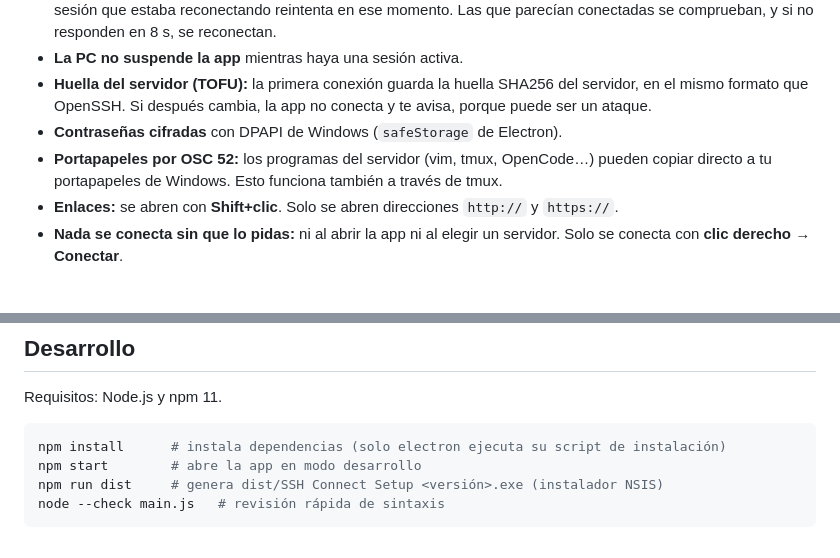
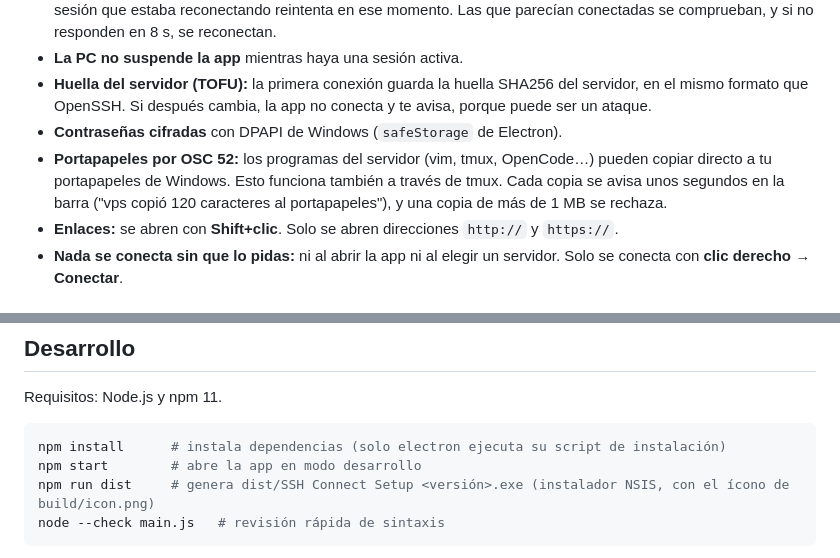
Before and after one commit to davidhielo91/ssh-connect, a Markdown page: README.md, 2 parts joined by grey strips. GitHub-like rendering.

````diff
--- a/README.md
+++ b/README.md
@@ -11,7 +11,7 @@ Cliente SSH minimalista para Windows, hecho con Electron. Guarda una lista de se
 - **La PC no suspende la app** mientras haya una sesión activa.
 - **Huella del servidor (TOFU):** la primera conexión guarda la huella SHA256 del servidor, en el mismo formato que OpenSSH. Si después cambia, la app no conecta y te avisa, porque puede ser un ataque.
 - **Contraseñas cifradas** con DPAPI de Windows (`safeStorage` de Electron).
-- **Portapapeles por OSC 52:** los programas del servidor (vim, tmux, OpenCode…) pueden copiar directo a tu portapapeles de Windows. Esto funciona también a través de tmux.
+- **Portapapeles por OSC 52:** los programas del servidor (vim, tmux, OpenCode…) pueden copiar directo a tu portapapeles de Windows. Esto funciona también a través de tmux. Cada copia se avisa unos segundos en la barra ("vps copió 120 caracteres al portapapeles"), y una copia de más de 1 MB se rechaza.
 - **Enlaces:** se abren con **Shift+clic**. Solo se abren direcciones `http://` y `https://`.
 - **Nada se conecta sin que lo pidas:** ni al abrir la app ni al elegir un servidor. Solo se conecta con **clic derecho → Conectar**.
 
@@ -82,7 +82,7 @@ Requisitos: Node.js y npm 11.
 ```sh
 npm install      # instala dependencias (solo electron ejecuta su script de instalación)
 npm start        # abre la app en modo desarrollo
-npm run dist     # genera dist/SSH Connect Setup <versión>.exe (instalador NSIS)
+npm run dist     # genera dist/SSH Connect Setup <versión>.exe (instalador NSIS, con el ícono de build/icon.png)
 node --check main.js   # revisión rápida de sintaxis
 ```
 
````
Also changed, not shown: build/icon.png (added), 3 other files.
